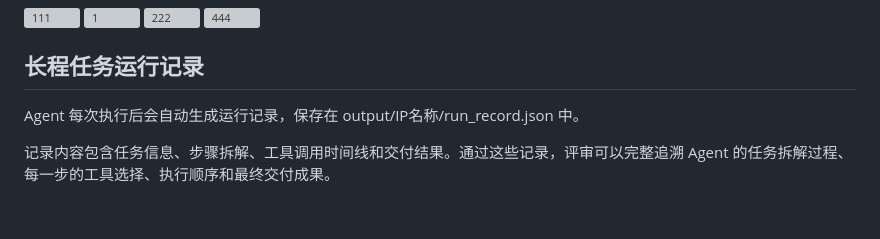
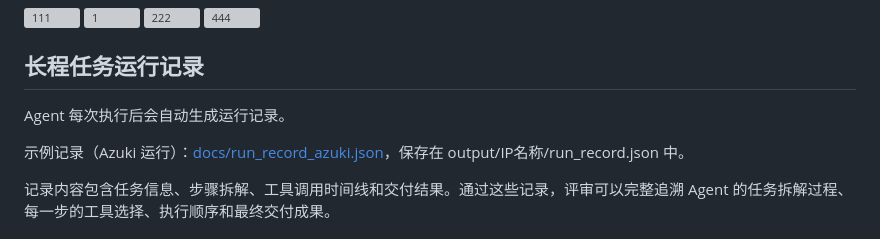
Before and after one commit to yanwenzhe519-ctrl/IP-Weave, a Markdown page: README.md, the part around the change. Drawn GitHub-style; blank space fills up the shorter version; grey boxes are pictures that could not be loaded.

Commit message:
link run record example

```diff
--- a/README.md
+++ b/README.md
@@ -175,7 +175,9 @@ nft 子目录包含 NFT 元数据和 Solidity 合约代码。
 
 ## 长程任务运行记录
 
-Agent 每次执行后会自动生成运行记录，保存在 output/IP名称/run_record.json 中。
+Agent 每次执行后会自动生成运行记录。
+
+示例记录（Azuki 运行）：[docs/run_record_azuki.json](https://github.com/yanwenzhe519-ctrl/IP-Weave/blob/master/docs/run_record_azuki.json)，保存在 output/IP名称/run_record.json 中。
 
 记录内容包含任务信息、步骤拆解、工具调用时间线和交付结果。通过这些记录，评审可以完整追溯 Agent 的任务拆解过程、每一步的工具选择、执行顺序和最终交付成果。
 
```
